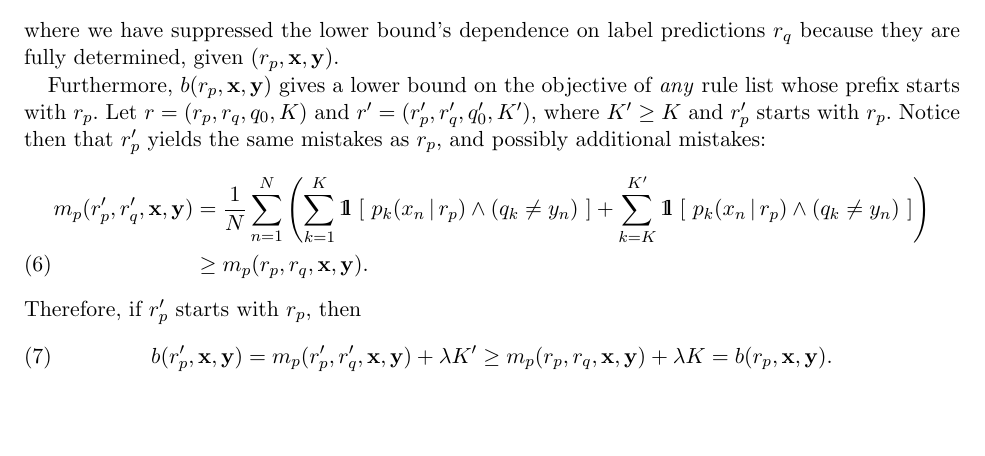
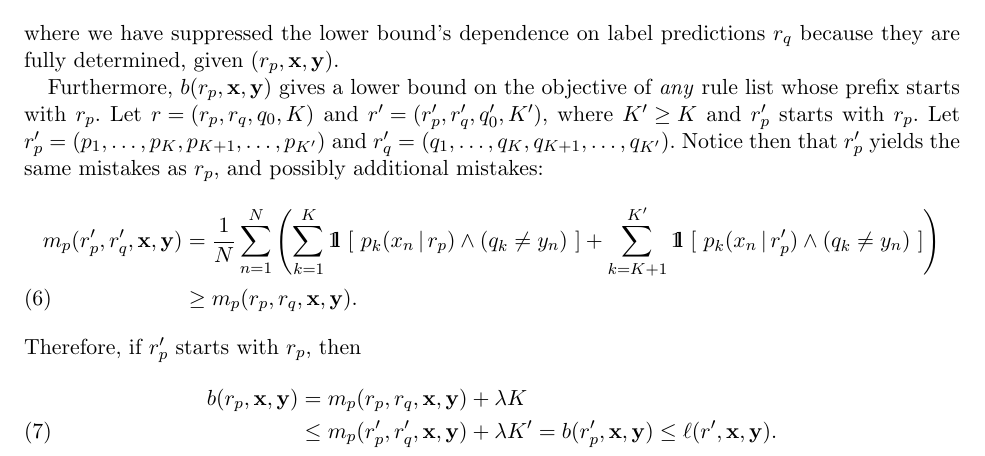
Before and after one commit to nlarusstone/corels-test, a LaTeX document (paper/arxiv.tex, which reads paper/content.tex): part of page 2 of 9, cut so that both start at the same text, the shorter picture padded with empty space. Compiled offline with pdfLaTeX.

Commit message:
Small fixes and clarifications

```diff
--- a/paper/content.tex
+++ b/paper/content.tex
@@ -148,19 +148,24 @@ Furthermore, $b(\Prefix, \x, \y)$ gives a lower bound on the objective of
 Let ${\RL = (\Prefix, \RL_q, q_0, K)}$ and ${\RL' = (\PrefixP, \RL'_q, q'_0, K')}$,
 where~${K' \ge K}$ and $\PrefixP$ starts with~$\Prefix$.
 %
+%More explicitly, let ${\Prefix = (p_1, \dots, p_K)}$ and ${\RL_q = (q_1, \dots, q_K)}$;
+Let ${\PrefixP = (p_1, \dots, p_K, p_{K+1}, \dots, p_{K'})}$
+and ${\RL'_q = (q_1, \dots, q_K, q_{K+1}, \dots, q_{K'})}$.
+%
 Notice then that~$\PrefixP$ yields the same mistakes as~$\Prefix$,
 and possibly additional mistakes:
 \begin{align}
-m_p(\PrefixP, \RL'_q, \x, \y) &=
-\frac{1}{N} \sum_{n=1}^N \left( \sum_{k=1}^K \eins ~[~ p_k(x_n \given \Prefix) \wedge (q_k \neq y_n) ~]
-+ \sum_{k=K}^{K'} \eins ~[~ p_k(x_n \given \Prefix) \wedge (q_k \neq y_n) ~] \right) \nn \\
+m_p(\PrefixP, \RL'_q, \x, \y)
+%&= \frac{1}{N} \sum_{n=1}^N \sum_{k=1}^{K'} \eins ~[~ p'_k(x_n \given \PrefixP) \wedge (q'_k \neq y_n) ~] \nn \\
+&= \frac{1}{N} \sum_{n=1}^N \left( \sum_{k=1}^K \eins ~[~ p_k(x_n \given \Prefix) \wedge (q_k \neq y_n) ~]
++ \sum_{k=K+1}^{K'} \eins ~[~ p_k(x_n \given \PrefixP) \wedge (q_k \neq y_n) ~] \right) \nn \\
 &\ge m_p(\Prefix, \RL_q, \x, \y).
 \end{align}
 Therefore, if~$\PrefixP$ starts with~$\Prefix$, then
 \begin{align}
-b(\PrefixP, \x, \y) = m_p(\PrefixP, \RL'_q, \x, \y) + \lambda K'
-\ge m_p(\Prefix, \RL_q, \x, \y) + \lambda K
-= b(\Prefix, \x, \y).
+b(\Prefix, \x, \y) &= m_p(\Prefix, \RL_q, \x, \y) + \lambda K \nn \\
+&\le  m_p(\PrefixP, \RL'_q, \x, \y) + \lambda K' = b(\PrefixP, \x, \y)
+\le \ell(\RL', \x, \y).
 \label{eq:prefix-lb}
 \end{align}
 %
```
